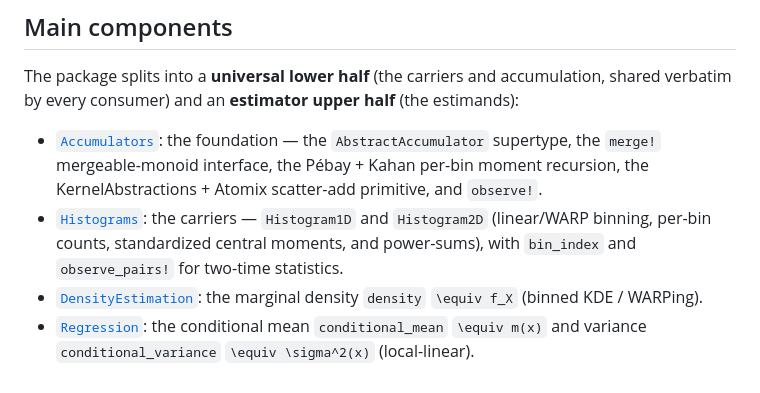
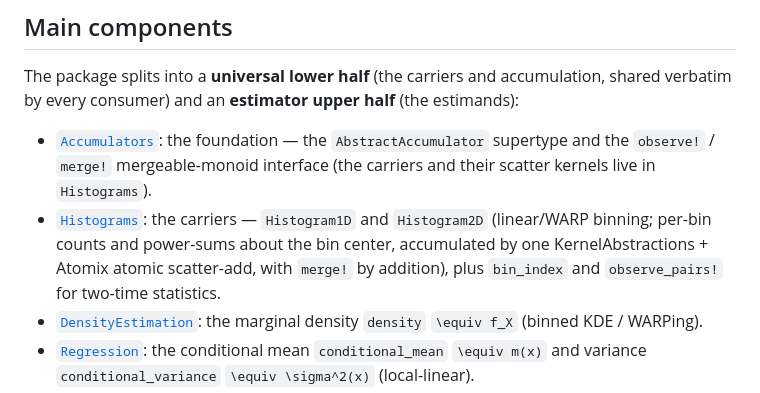
Before and after one commit to GrigorySarnitsky/GBGStreamingStatistics.jl, a Markdown page: docs/src/index.md, the part around the change. Drawn GitHub-style.

Commit message:
docs: refresh stale "Main components" carrier descriptions (power-sums)
The index page still described the carriers as "Pébay + Kahan per-bin moment
recursion" and "standardized central moments" — pre-redesign wording the
power-sums switch missed (the earlier sweep didn't cover docs/src/). Update the
Accumulators/Histograms bullets to power-sums about the bin center + the atomic
scatter-add / merge-by-addition. (The ARCHITECTURE decision-log + References
mentions of Pébay are intentional history, left as-is.)

Co-Authored-By: Claude Opus 4.8 (1M context) <noreply@anthropic.com>
Claude-Session: https://claude.ai/code/session_01D5rA6yMBv8xg65Q1vofyKV

```diff
--- a/docs/src/index.md
+++ b/docs/src/index.md
@@ -57,12 +57,13 @@ statistics out* workflow.
 The package splits into a **universal lower half** (the carriers and accumulation, shared verbatim by
 every consumer) and an **estimator upper half** (the estimands):
 
-- [`Accumulators`](api/Accumulators.md): the foundation — the `AbstractAccumulator` supertype, the
-  `merge!` mergeable-monoid interface, the Pébay + Kahan per-bin moment recursion, the
-  KernelAbstractions + Atomix scatter-add primitive, and `observe!`.
+- [`Accumulators`](api/Accumulators.md): the foundation — the `AbstractAccumulator` supertype and the
+  `observe!` / `merge!` mergeable-monoid interface (the carriers and their scatter kernels live in
+  `Histograms`).
 - [`Histograms`](api/Histograms.md): the carriers — `Histogram1D` and `Histogram2D` (linear/WARP
-  binning, per-bin counts, standardized central moments, and power-sums), with `bin_index` and
-  `observe_pairs!` for two-time statistics.
+  binning; per-bin counts and power-sums about the bin center, accumulated by one KernelAbstractions +
+  Atomix atomic scatter-add, with `merge!` by addition), plus `bin_index` and `observe_pairs!` for
+  two-time statistics.
 - [`DensityEstimation`](api/DensityEstimation.md): the marginal density `density` ``\equiv f_X``
   (binned KDE / WARPing).
 - [`Regression`](api/Regression.md): the conditional mean `conditional_mean` ``\equiv m(x)`` and
```
